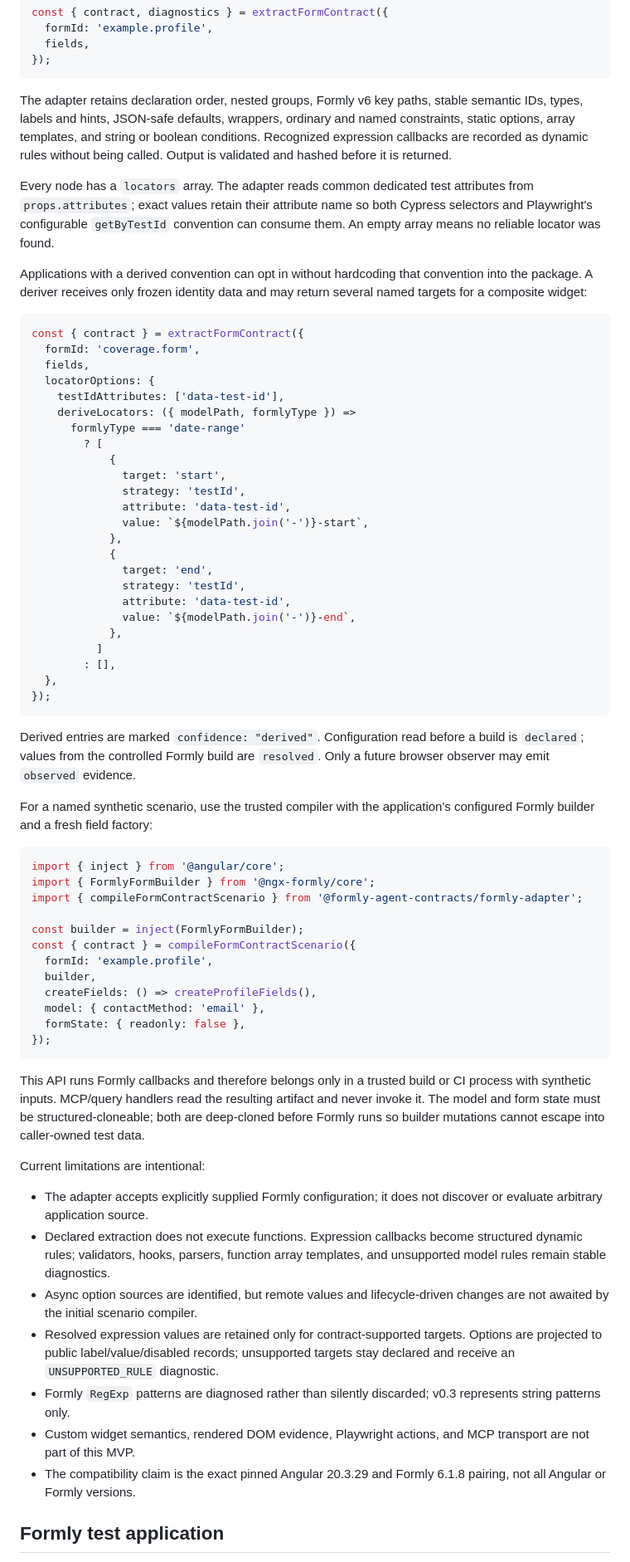
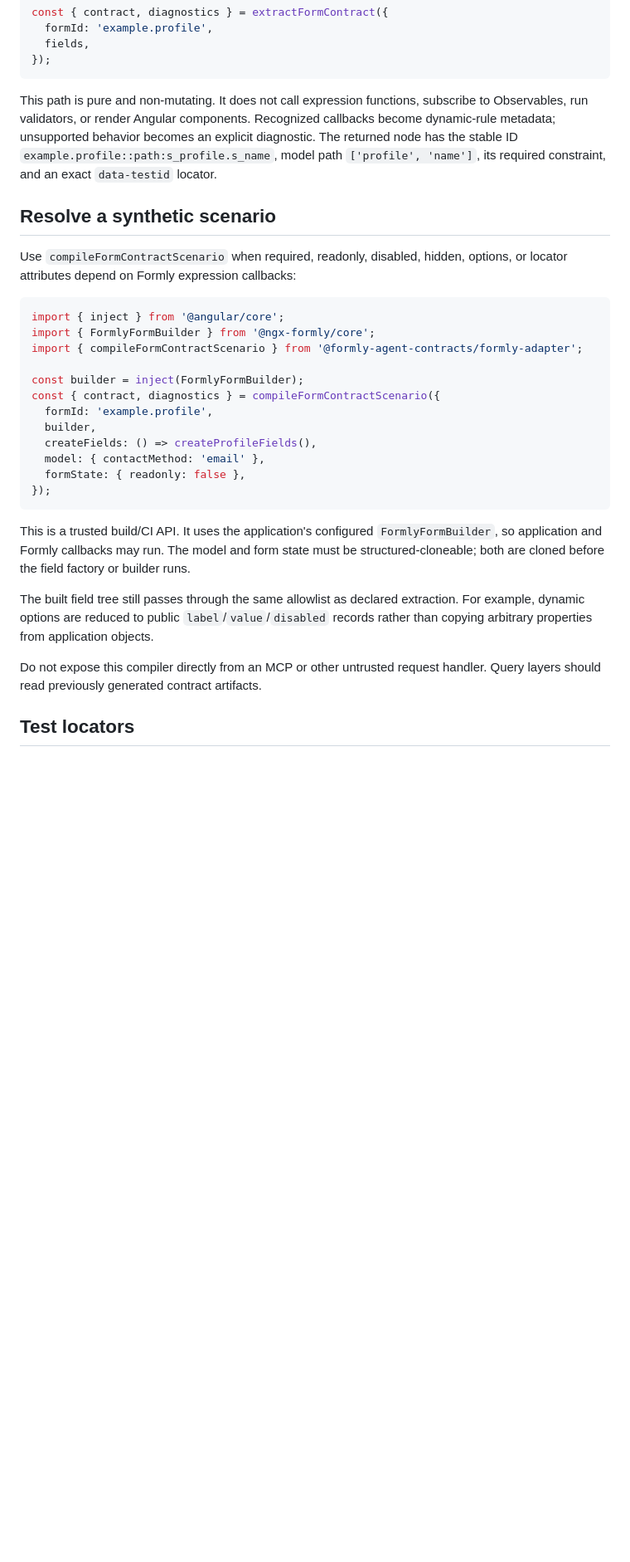
Before and after one commit to dills122/formly-agent-contracts, a Markdown page: README.md, the part around one of its changes. Shown at 83% size. Drawn GitHub-style; blank space fills up the shorter version.

````diff
--- a/README.md
+++ b/README.md
@@ -98,55 +120,17 @@ const { contract, diagnostics } = extractFormContract({
 });
 ```
 
-The adapter retains declaration order, nested groups, Formly v6 key paths,
-stable semantic IDs, types, labels and hints, JSON-safe defaults, wrappers,
-ordinary and named constraints, static options, array templates, and string or
-boolean conditions. Recognized expression callbacks are recorded as dynamic
-rules without being called. Output is validated and hashed before it is
-returned.
+This path is pure and non-mutating. It does not call expression functions,
+subscribe to Observables, run validators, or render Angular components.
+Recognized callbacks become dynamic-rule metadata; unsupported behavior becomes
+an explicit diagnostic. The returned node has the stable ID
+`example.profile::path:s_profile.s_name`, model path `['profile', 'name']`, its
+required constraint, and an exact `data-testid` locator.
 
-Every node has a `locators` array. The adapter reads common dedicated test
-attributes from `props.attributes`; exact values retain their attribute name so
-both Cypress selectors and Playwright's configurable `getByTestId` convention
-can consume them. An empty array means no reliable locator was found.
+## Resolve a synthetic scenario
 
-Applications with a derived convention can opt in without hardcoding that
-convention into the package. A deriver receives only frozen identity data and
-may return several named targets for a composite widget:
-
-```ts
-const { contract } = extractFormContract({
-  formId: 'coverage.form',
-  fields,
-  locatorOptions: {
-    testIdAttributes: ['data-test-id'],
-    deriveLocators: ({ modelPath, formlyType }) =>
-      formlyType === 'date-range'
-        ? [
-            {
-              target: 'start',
-              strategy: 'testId',
-              attribute: 'data-test-id',
-              value: `${modelPath.join('-')}-start`,
-            },
-            {
-              target: 'end',
-              strategy: 'testId',
-              attribute: 'data-test-id',
-              value: `${modelPath.join('-')}-end`,
-            },
-          ]
-        : [],
-  },
-});
-```
-
-Derived entries are marked `confidence: "derived"`. Configuration read before
-a build is `declared`; values from the controlled Formly build are `resolved`.
-Only a future browser observer may emit `observed` evidence.
-
-For a named synthetic scenario, use the trusted compiler with the application's
-configured Formly builder and a fresh field factory:
+Use `compileFormContractScenario` when required, readonly, disabled, hidden,
+options, or locator attributes depend on Formly expression callbacks:
 
 ```ts
 import { inject } from '@angular/core';
@@ -154,7 +138,7 @@ import { FormlyFormBuilder } from '@ngx-formly/core';
 import { compileFormContractScenario } from '@formly-agent-contracts/formly-adapter';
 
 const builder = inject(FormlyFormBuilder);
-const { contract } = compileFormContractScenario({
+const { contract, diagnostics } = compileFormContractScenario({
   formId: 'example.profile',
   builder,
   createFields: () => createProfileFields(),
@@ -163,30 +147,18 @@ const { contract } = compileFormContractScenario({
 });
 ```
 
-This API runs Formly callbacks and therefore belongs only in a trusted build or
-CI process with synthetic inputs. MCP/query handlers read the resulting
-artifact and never invoke it. The model and form state must be
-structured-cloneable; both are deep-cloned before Formly runs so builder
-mutations cannot escape into caller-owned test data.
+This is a trusted build/CI API. It uses the application's configured
+`FormlyFormBuilder`, so application and Formly callbacks may run. The model and
+form state must be structured-cloneable; both are cloned before the field
+factory or builder runs.
 
-Current limitations are intentional:
+The built field tree still passes through the same allowlist as declared
+extraction. For example, dynamic options are reduced to public
+`label`/`value`/`disabled` records rather than copying arbitrary properties from
+application objects.
 
-- The adapter accepts explicitly supplied Formly configuration; it does not
-  discover or evaluate arbitrary application source.
-- Declared extraction does not execute functions. Expression callbacks become
-  structured dynamic rules; validators, hooks, parsers, function array
-  templates, and unsupported model rules remain stable diagnostics.
-- Async option sources are identified, but remote values and lifecycle-driven
-  changes are not awaited by the initial scenario compiler.
-- Resolved expression values are retained only for contract-supported targets.
-  Options are projected to public label/value/disabled records; unsupported
-  targets stay declared and receive an `UNSUPPORTED_RULE` diagnostic.
-- Formly `RegExp` patterns are diagnosed rather than silently discarded; v0.3
-  represents string patterns only.
-- Custom widget semantics, rendered DOM evidence, Playwright actions, and MCP
-  transport are not part of this MVP.
-- The compatibility claim is the exact pinned Angular 20.3.29 and Formly 6.1.8
-  pairing, not all Angular or Formly versions.
+Do not expose this compiler directly from an MCP or other untrusted request
+handler. Query layers should read previously generated contract artifacts.
 
-## Formly test application
+## Test locators
 
````
Also changed, not shown: other parts of README.md (+188 -74 lines).
